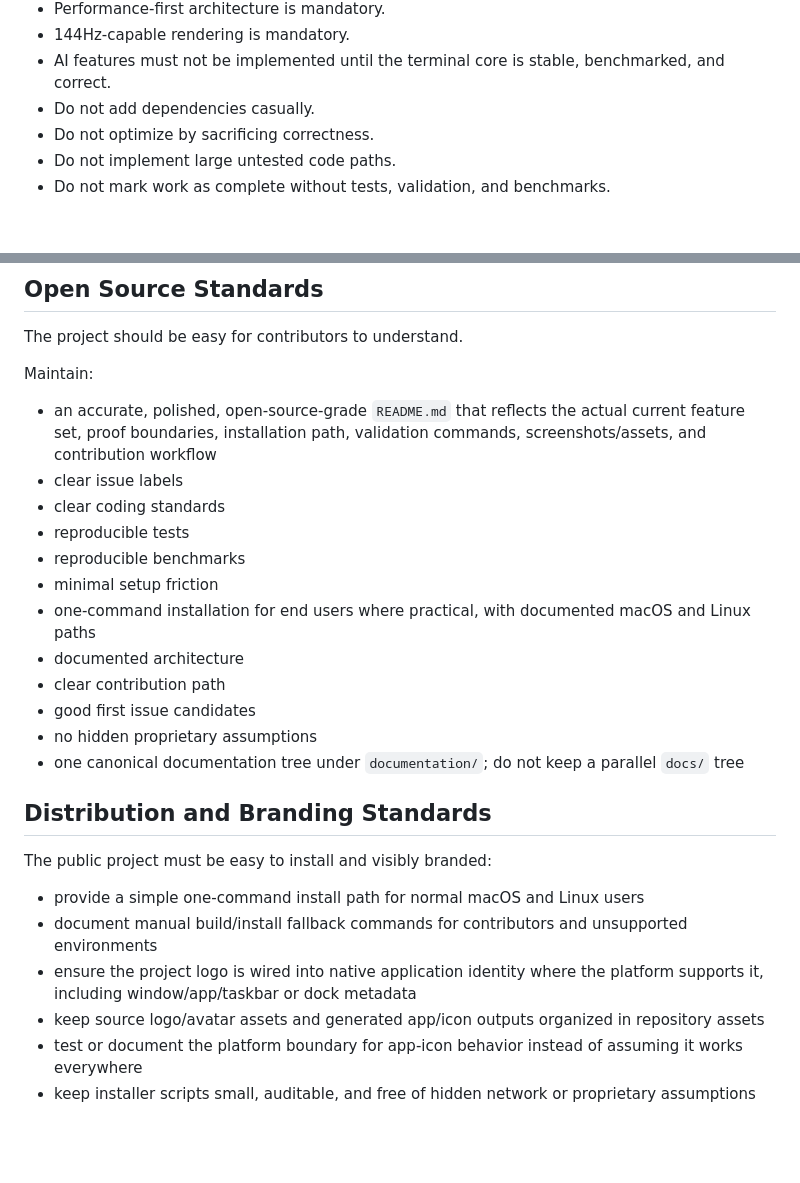
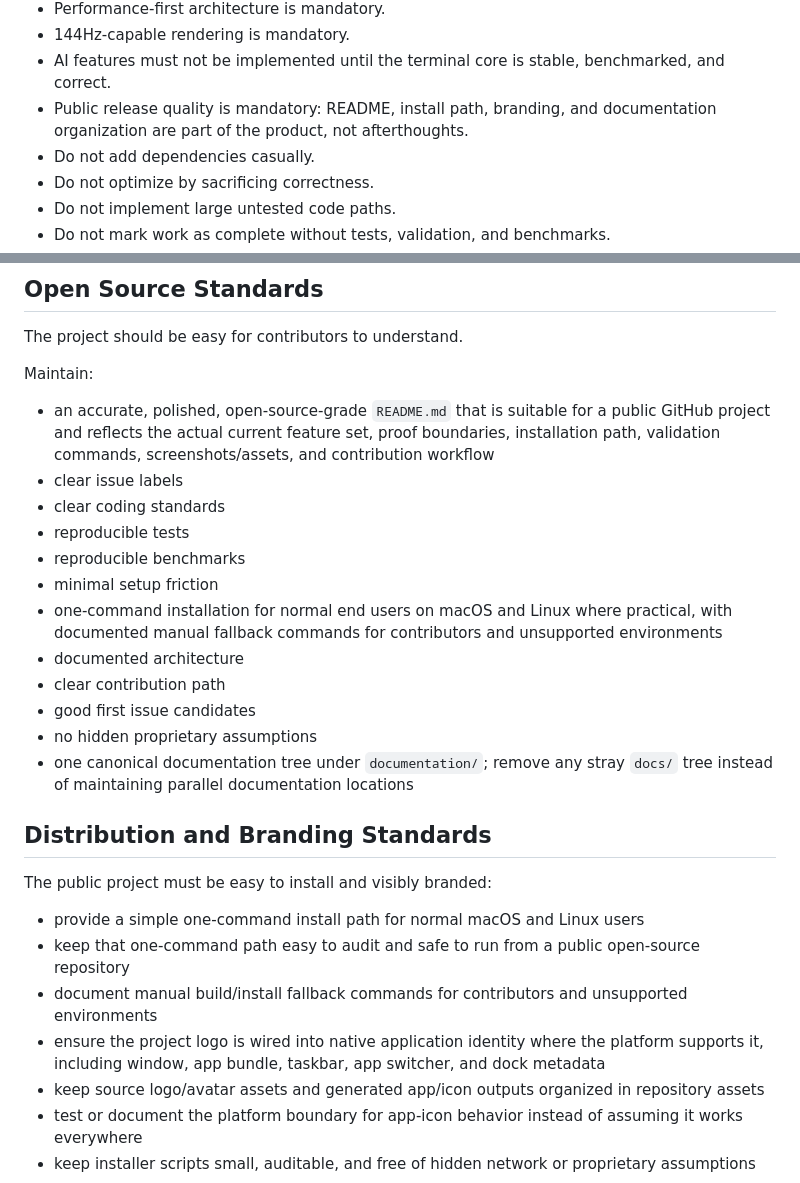
Before and after one commit to vicotrbb/gromaq, a Markdown page: documentation/goal.md, 2 parts joined by grey strips. GitHub-like rendering; blank space fills up the shorter version.

Commit message:
docs: tighten open source release goals

```diff
--- a/documentation/goal.md
+++ b/documentation/goal.md
@@ -22,6 +22,8 @@ These rules are non-negotiable:
 - Performance-first architecture is mandatory.
 - 144Hz-capable rendering is mandatory.
 - AI features must not be implemented until the terminal core is stable, benchmarked, and correct.
+- Public release quality is mandatory: README, install path, branding, and
+  documentation organization are part of the product, not afterthoughts.
 - Do not add dependencies casually.
 - Do not optimize by sacrificing correctness.
 - Do not implement large untested code paths.
@@ -304,32 +306,37 @@ The project should be easy for contributors to understand.
 
 Maintain:
 
-- an accurate, polished, open-source-grade `README.md` that reflects the actual
-  current feature set, proof boundaries, installation path, validation commands,
-  screenshots/assets, and contribution workflow
+- an accurate, polished, open-source-grade `README.md` that is suitable for a
+  public GitHub project and reflects the actual current feature set, proof
+  boundaries, installation path, validation commands, screenshots/assets, and
+  contribution workflow
 - clear issue labels
 - clear coding standards
 - reproducible tests
 - reproducible benchmarks
 - minimal setup friction
-- one-command installation for end users where practical, with documented macOS
-  and Linux paths
+- one-command installation for normal end users on macOS and Linux where
+  practical, with documented manual fallback commands for contributors and
+  unsupported environments
 - documented architecture
 - clear contribution path
 - good first issue candidates
 - no hidden proprietary assumptions
-- one canonical documentation tree under `documentation/`; do not keep a
-  parallel `docs/` tree
+- one canonical documentation tree under `documentation/`; remove any stray
+  `docs/` tree instead of maintaining parallel documentation locations
 
 ## Distribution and Branding Standards
 
 The public project must be easy to install and visibly branded:
 
 - provide a simple one-command install path for normal macOS and Linux users
+- keep that one-command path easy to audit and safe to run from a public
+  open-source repository
 - document manual build/install fallback commands for contributors and
   unsupported environments
 - ensure the project logo is wired into native application identity where the
-  platform supports it, including window/app/taskbar or dock metadata
+  platform supports it, including window, app bundle, taskbar, app switcher, and
+  dock metadata
 - keep source logo/avatar assets and generated app/icon outputs organized in
   repository assets
 - test or document the platform boundary for app-icon behavior instead of
```
